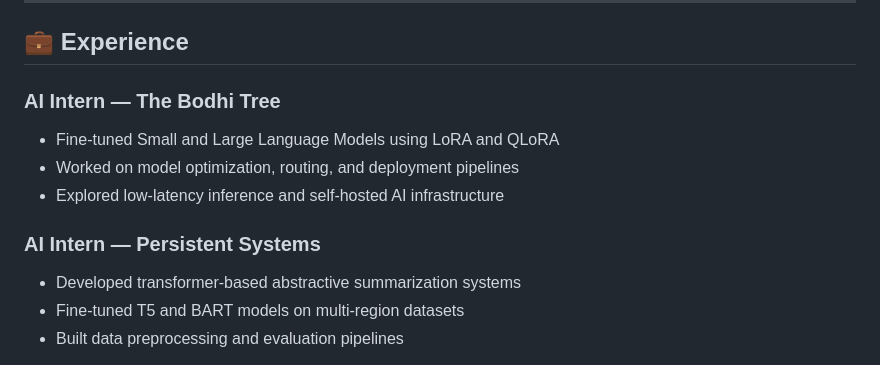
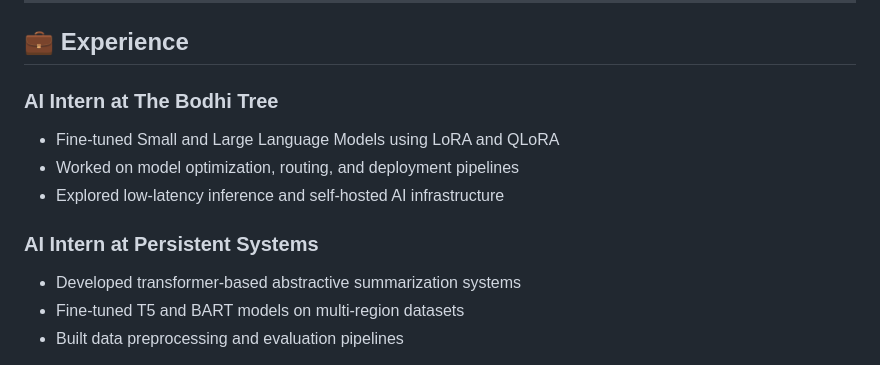
Before and after one commit to abhijit-exe/abhijit-exe, a Markdown page: README.md, the part around the change. GitHub-like rendering.

Commit message:
Update job titles for clarity in README

```diff
--- a/README.md
+++ b/README.md
@@ -72,13 +72,13 @@ Git • GitHub • Jupyter Notebook • Google Colab • Gradio • vLLM
 
 ## 💼 Experience
 
-### AI Intern — The Bodhi Tree
+### AI Intern at The Bodhi Tree
 
 * Fine-tuned Small and Large Language Models using LoRA and QLoRA
 * Worked on model optimization, routing, and deployment pipelines
 * Explored low-latency inference and self-hosted AI infrastructure
 
-### AI Intern — Persistent Systems
+### AI Intern at Persistent Systems
 
 * Developed transformer-based abstractive summarization systems
 * Fine-tuned T5 and BART models on multi-region datasets
```
